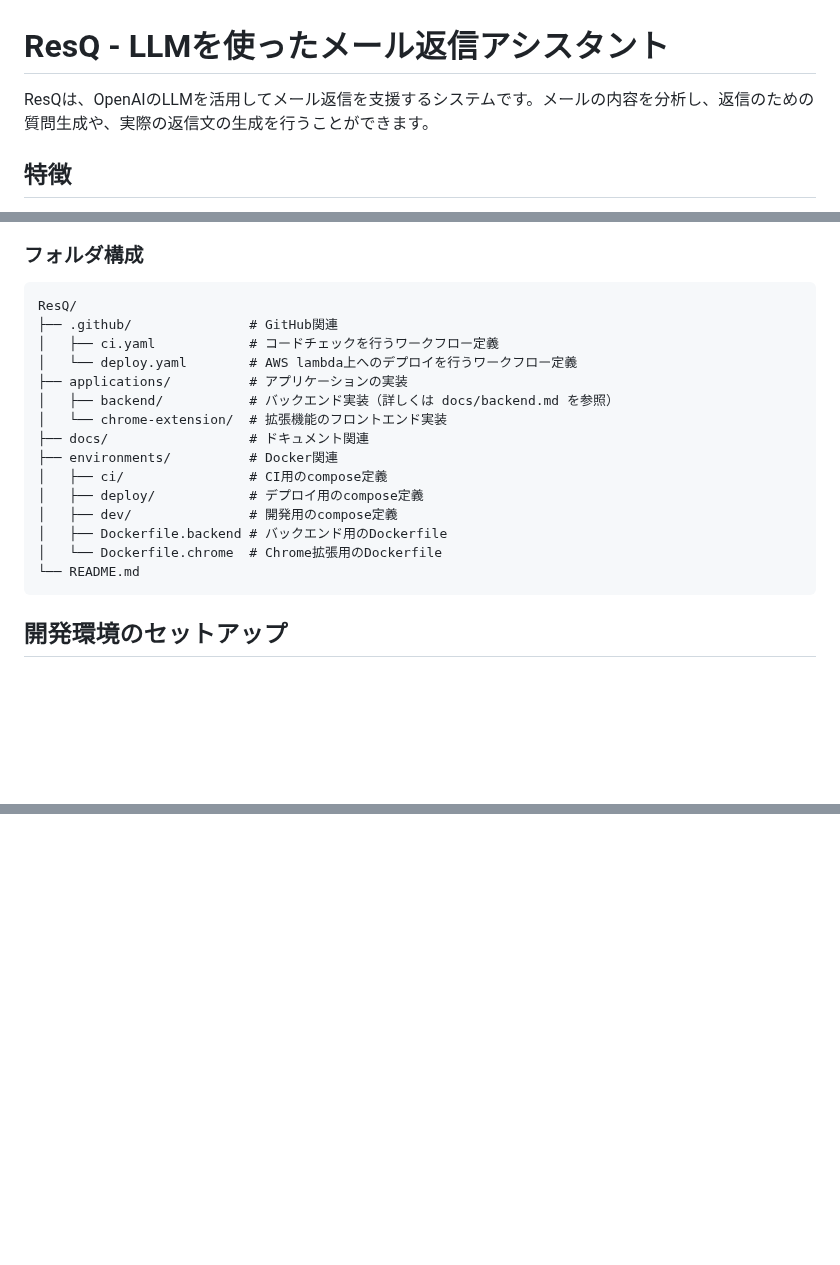
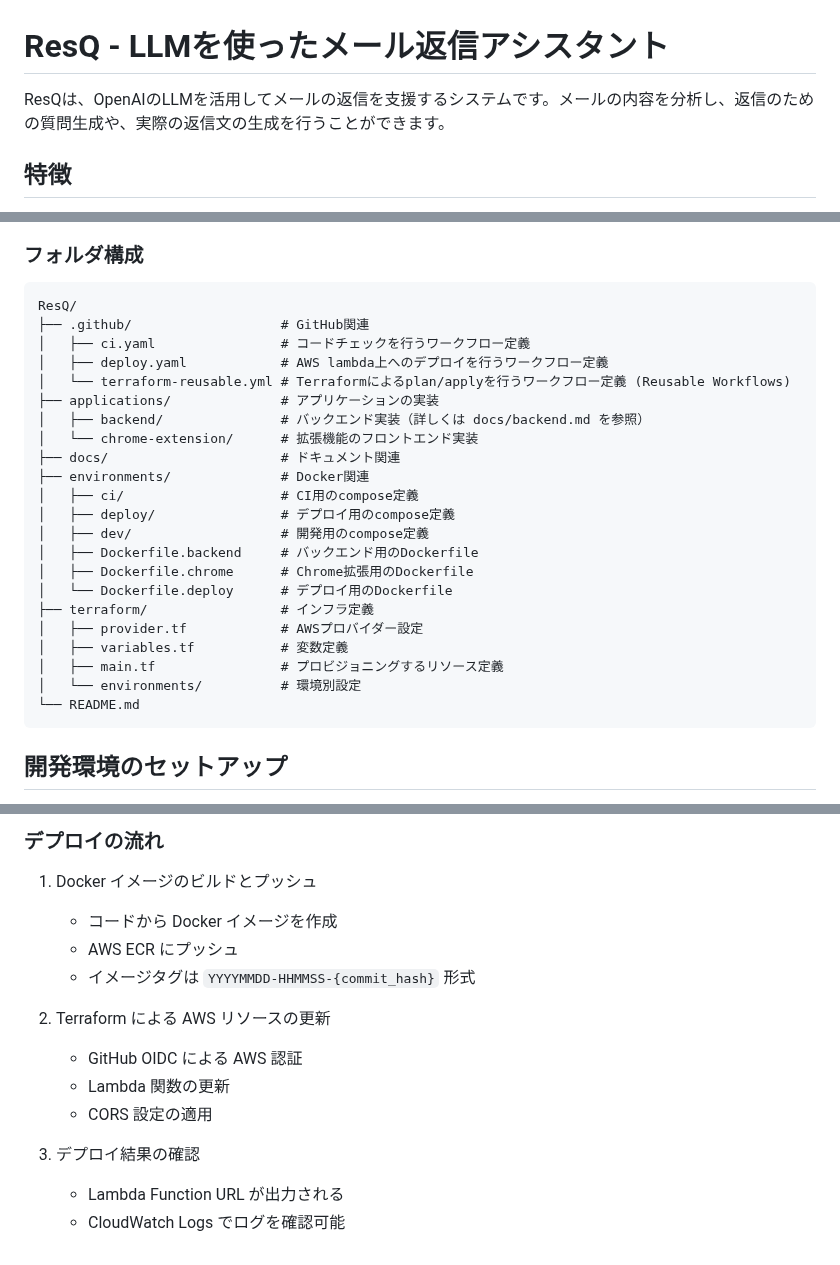
Before and after one commit to YoshikiKubotani/resq-test, a Markdown page: README.md, 3 parts joined by grey strips. Drawn GitHub-style; blank space fills up the shorter version.

````diff
--- a/README.md
+++ b/README.md
@@ -1,6 +1,6 @@
 # ResQ - LLMを使ったメール返信アシスタント
 
-ResQは、OpenAIのLLMを活用してメール返信を支援するシステムです。メールの内容を分析し、返信のための質問生成や、実際の返信文の生成を行うことができます。
+ResQは、OpenAIのLLMを活用してメールの返信を支援するシステムです。メールの内容を分析し、返信のための質問生成や、実際の返信文の生成を行うことができます。
 
 ## 特徴
 
@@ -21,19 +21,26 @@ ResQは、OpenAIのLLMを活用してメール返信を支援するシステム
 
 ```
 ResQ/
-├── .github/               # GitHub関連
-│   ├── ci.yaml            # コードチェックを行うワークフロー定義
-│   └── deploy.yaml        # AWS lambda上へのデプロイを行うワークフロー定義
-├── applications/          # アプリケーションの実装
-│   ├── backend/           # バックエンド実装（詳しくは docs/backend.md を参照）
-│   └── chrome-extension/  # 拡張機能のフロントエンド実装
-├── docs/                  # ドキュメント関連
-├── environments/          # Docker関連
-│   ├── ci/                # CI用のcompose定義
-│   ├── deploy/            # デプロイ用のcompose定義
-│   ├── dev/               # 開発用のcompose定義
-│   ├── Dockerfile.backend # バックエンド用のDockerfile
-│   └── Dockerfile.chrome  # Chrome拡張用のDockerfile
+├── .github/                   # GitHub関連
+│   ├── ci.yaml                # コードチェックを行うワークフロー定義
+│   ├── deploy.yaml            # AWS lambda上へのデプロイを行うワークフロー定義
+│   └── terraform-reusable.yml # Terraformによるplan/applyを行うワークフロー定義 (Reusable Workflows)
+├── applications/              # アプリケーションの実装
+│   ├── backend/               # バックエンド実装（詳しくは docs/backend.md を参照）
+│   └── chrome-extension/      # 拡張機能のフロントエンド実装
+├── docs/                      # ドキュメント関連
+├── environments/              # Docker関連
+│   ├── ci/                    # CI用のcompose定義
+│   ├── deploy/                # デプロイ用のcompose定義
+│   ├── dev/                   # 開発用のcompose定義
+│   ├── Dockerfile.backend     # バックエンド用のDockerfile
+│   ├── Dockerfile.chrome      # Chrome拡張用のDockerfile
+│   └── Dockerfile.deploy      # デプロイ用のDockerfile
+├── terraform/                 # インフラ定義
+│   ├── provider.tf            # AWSプロバイダー設定
+│   ├── variables.tf           # 変数定義
+│   ├── main.tf                # プロビジョニングするリソース定義
+│   └── environments/          # 環境別設定
 └── README.md
 ```
 
@@ -81,0 +137,15 @@ ResQ/
+### デプロイの流れ
+
+1. Docker イメージのビルドとプッシュ
+   - コードから Docker イメージを作成
+   - AWS ECR にプッシュ
+   - イメージタグは `YYYYMMDD-HHMMSS-{commit_hash}` 形式
+
+2. Terraform による AWS リソースの更新
+   - GitHub OIDC による AWS 認証
+   - Lambda 関数の更新
+   - CORS 設定の適用
+
+3. デプロイ結果の確認
+   - Lambda Function URL が出力される
+   - CloudWatch Logs でログを確認可能
````
Also changed, not shown: other parts of README.md (+49 -1 lines).
